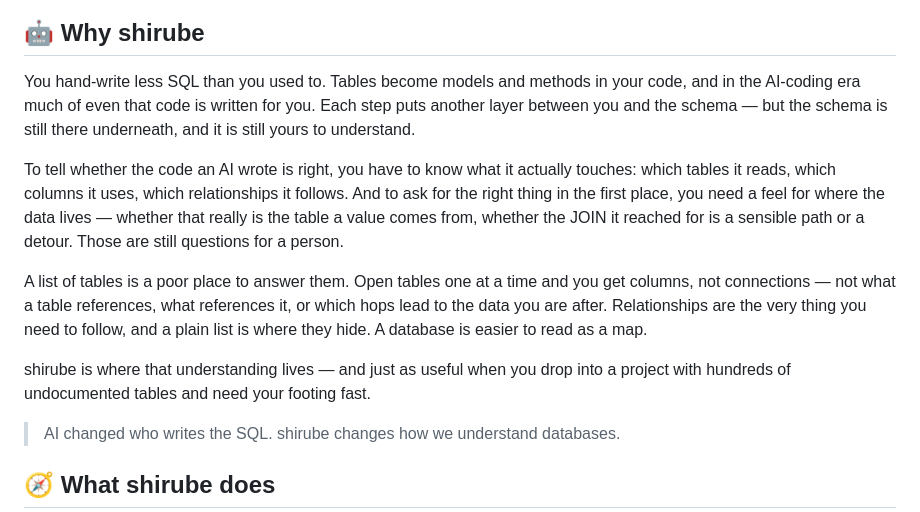
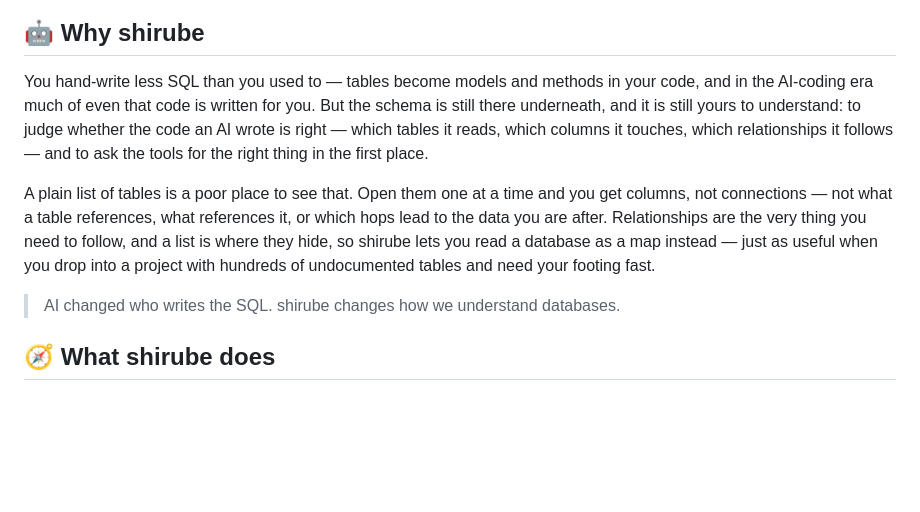
Before and after one commit to shou-taro/shirube, a Markdown page: README.md, the part around one of its changes. Drawn GitHub-style; blank space fills up the shorter version.

Commit message:
docs: tighten "Why shirube" and italicise the romaji name
Condense the Why to two paragraphs — the schema still needs understanding
(to check generated code and to prompt well), and a table list hides the
relationships you need, so read it as a map. Italicise "shirube" in the
sub-line's 標べ (shirube) gloss.

Co-Authored-By: Claude Opus 4.8 <noreply@anthropic.com>

```diff
--- a/README.md
+++ b/README.md
@@ -29,24 +29,18 @@
 
 ## 🤖 Why shirube
 
-You hand-write less SQL than you used to. Tables become models and methods in your code,
-and in the AI-coding era much of even that code is written for you. Each step puts another
-layer between you and the schema — but the schema is still there underneath, and it is
-still yours to understand.
+You hand-write less SQL than you used to — tables become models and methods in your code,
+and in the AI-coding era much of even that code is written for you. But the schema is still
+there underneath, and it is still yours to understand: to judge whether the code an AI
+wrote is right — which tables it reads, which columns it touches, which relationships it
+follows — and to ask the tools for the right thing in the first place.
 
-To tell whether the code an AI wrote is right, you have to know what it actually touches:
-which tables it reads, which columns it uses, which relationships it follows. And to ask
-for the right thing in the first place, you need a feel for where the data lives — whether
-that really is the table a value comes from, whether the JOIN it reached for is a sensible
-path or a detour. Those are still questions for a person.
-
-A list of tables is a poor place to answer them. Open tables one at a time and you get
+A plain list of tables is a poor place to see that. Open them one at a time and you get
 columns, not connections — not what a table references, what references it, or which hops
 lead to the data you are after. Relationships are the very thing you need to follow, and a
-plain list is where they hide. A database is easier to read as a map.
-
-shirube is where that understanding lives — and just as useful when you drop into a
-project with hundreds of undocumented tables and need your footing fast.
+list is where they hide, so shirube lets you read a database as a map instead — just as
+useful when you drop into a project with hundreds of undocumented tables and need your
+footing fast.
 
 > AI changed who writes the SQL. shirube changes how we understand databases.
 
```
Also changed, not shown: other parts of README.md (+1 -1 lines).
